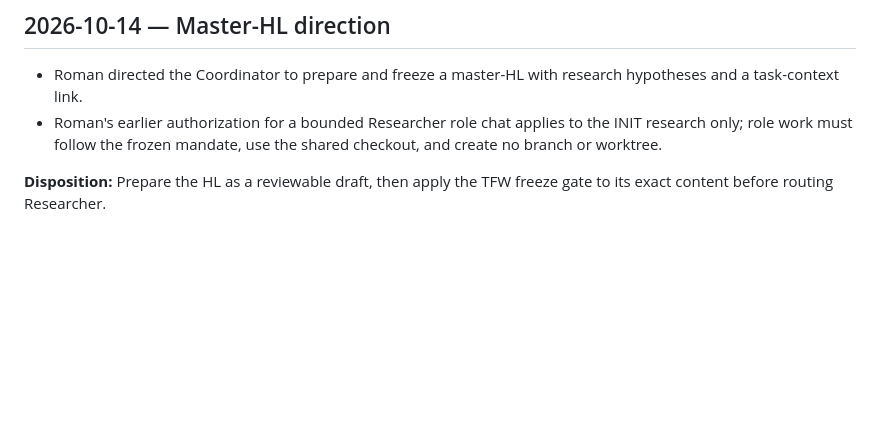
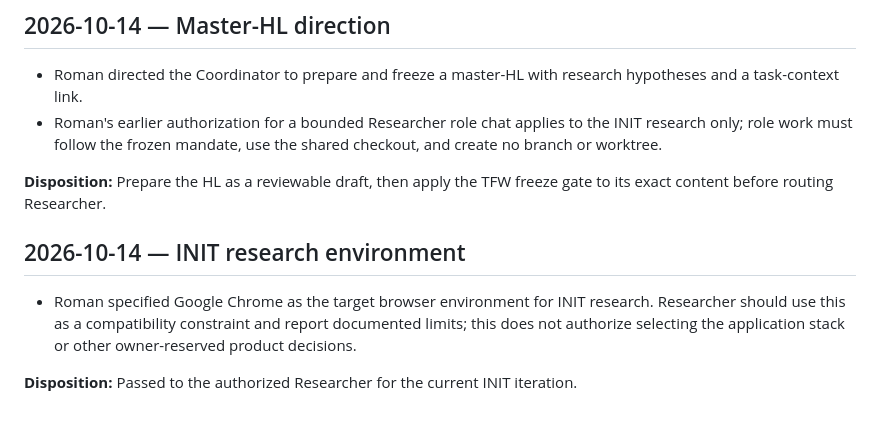
Before and after one commit to MeltedOperator/OOP_site, a Markdown page: TRACE.md, the part around the change. Rendered like a GitHub page; blank space fills up the shorter version.

Commit message:
trace owner browser requirement

```diff
--- a/TRACE.md
+++ b/TRACE.md
@@ -36,3 +36,9 @@ This file records material owner instructions and accepted decisions for continu
 - Roman's earlier authorization for a bounded Researcher role chat applies to the INIT research only; role work must follow the frozen mandate, use the shared checkout, and create no branch or worktree.
 
 **Disposition:** Prepare the HL as a reviewable draft, then apply the TFW freeze gate to its exact content before routing Researcher.
+
+## 2026-10-14 — INIT research environment
+
+- Roman specified Google Chrome as the target browser environment for INIT research. Researcher should use this as a compatibility constraint and report documented limits; this does not authorize selecting the application stack or other owner-reserved product decisions.
+
+**Disposition:** Passed to the authorized Researcher for the current INIT iteration.
```
